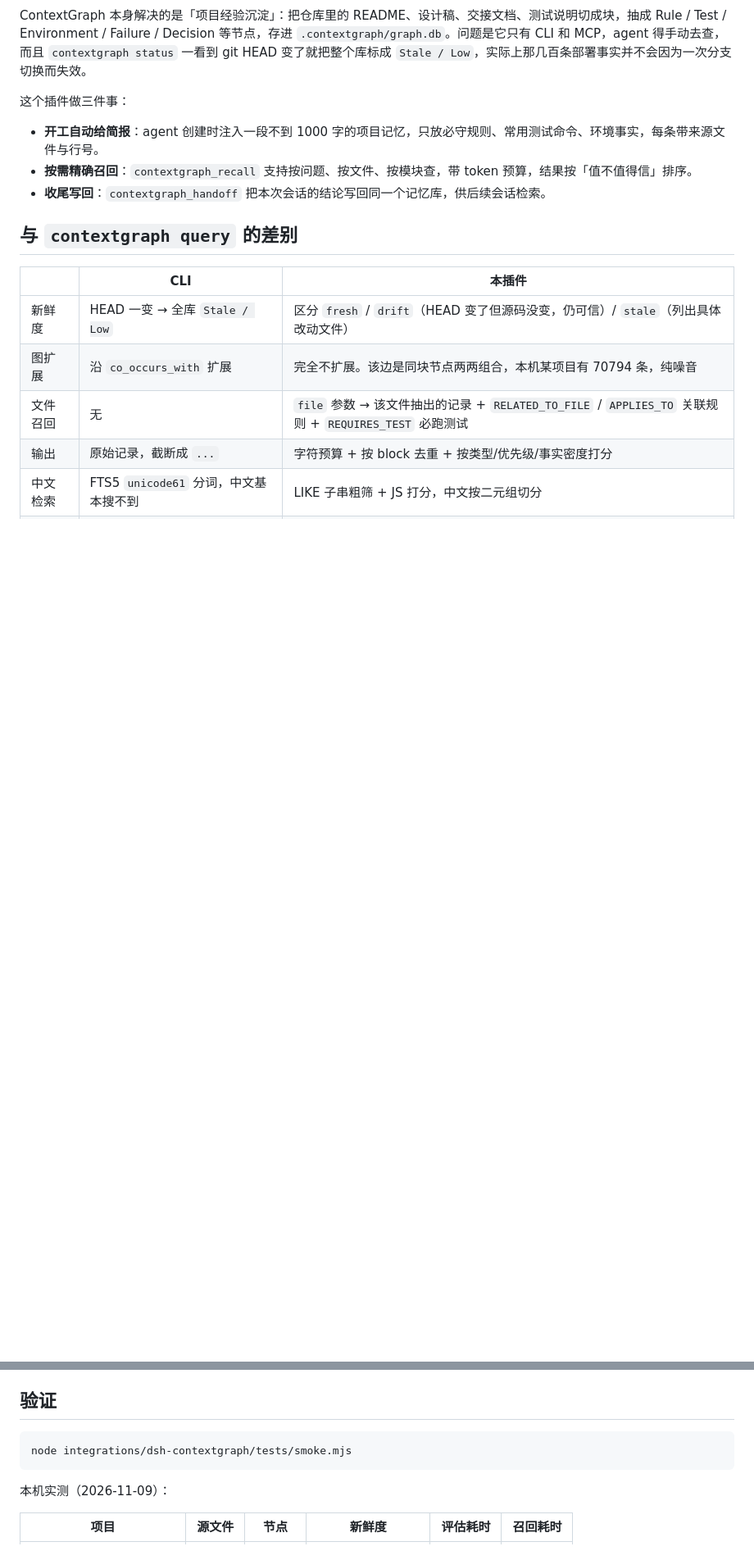
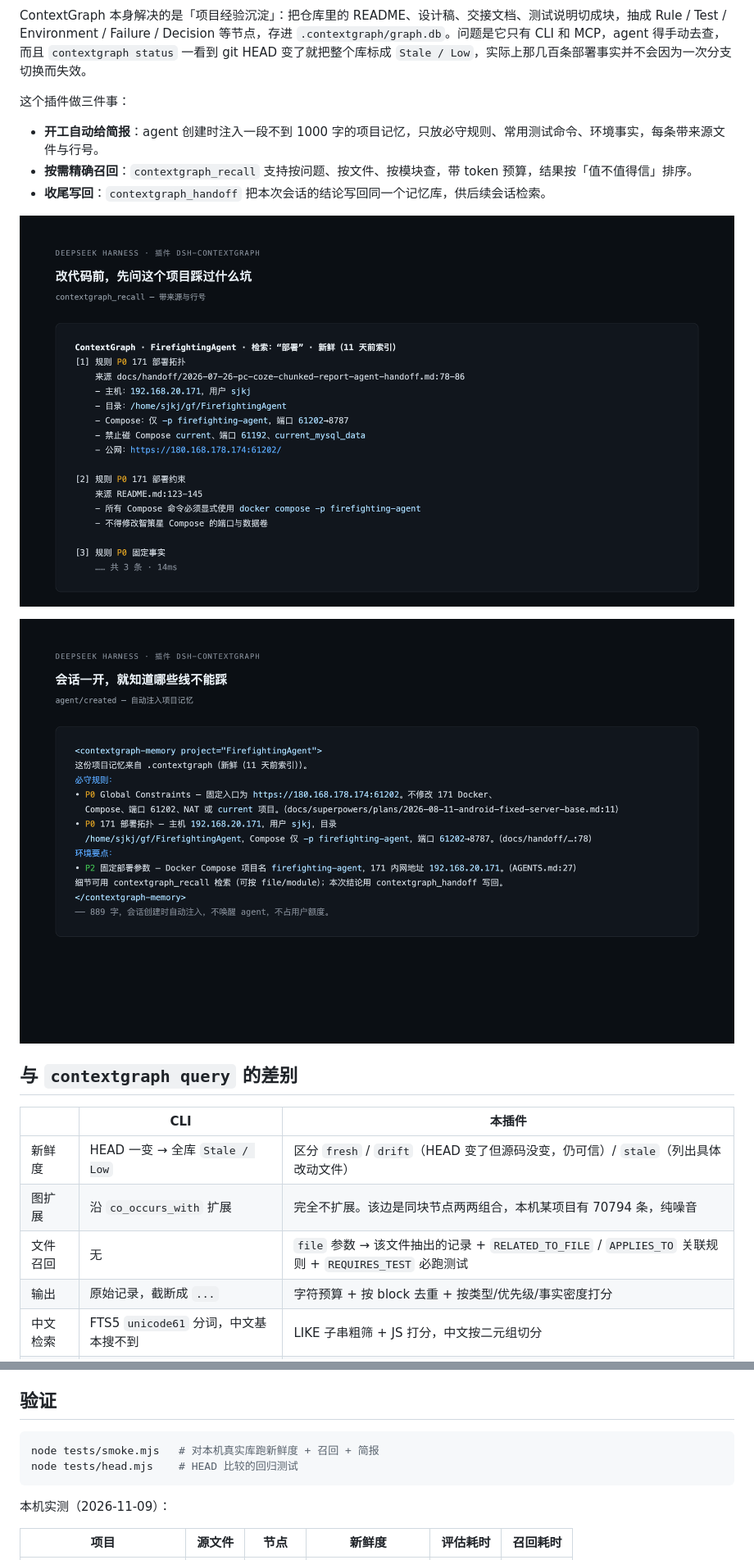
Before and after one commit to StarDreamG/dsh-contextgraph, a Markdown page: README.md, 2 parts joined by grey strips. Shown at 82% size. Drawn GitHub-style; pictures changed too: docs/screenshots/brief.png (added), docs/screenshots/recall.png (added); blank space fills up the shorter version.

````diff
--- a/README.md
+++ b/README.md
@@ -9,6 +11,11 @@ ContextGraph 本身解决的是「项目经验沉淀」：把仓库里的 README
 - **开工自动给简报**：agent 创建时注入一段不到 1000 字的项目记忆，只放必守规则、常用测试命令、环境事实，每条带来源文件与行号。
 - **按需精确召回**：`contextgraph_recall` 支持按问题、按文件、按模块查，带 token 预算，结果按「值不值得信」排序。
 - **收尾写回**：`contextgraph_handoff` 把本次会话的结论写回同一个记忆库，供后续会话检索。
+
+![改代码前，先问这个项目踩过什么坑](docs/screenshots/recall.png)
+
+![会话一开，就知道哪些线不能踩](docs/screenshots/brief.png)
+
 
 ## 与 `contextgraph query` 的差别
 
@@ -74,7 +89,8 @@ plugin_manager install_bundle /Users/apple/personal/contextGraph/integrations/ds
 ## 验证
 
 ```bash
-node integrations/dsh-contextgraph/tests/smoke.mjs
+node tests/smoke.mjs   # 对本机真实库跑新鲜度 + 召回 + 简报
+node tests/head.mjs    # HEAD 比较的回归测试
 ```
 
 本机实测（2026-11-09）：
````
Also changed, not shown: other parts of README.md (+13 -3 lines), docs/screenshots/status.png (added), 4 other files.
